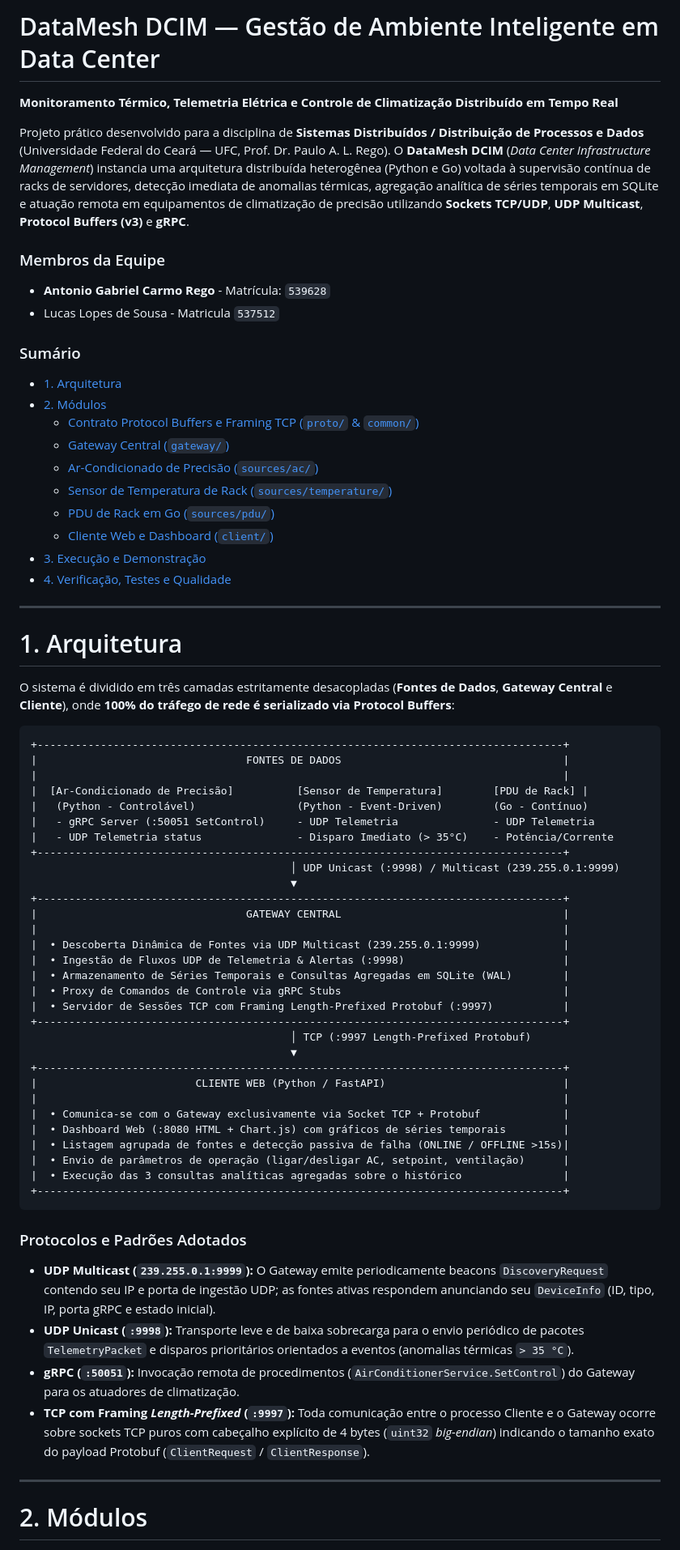
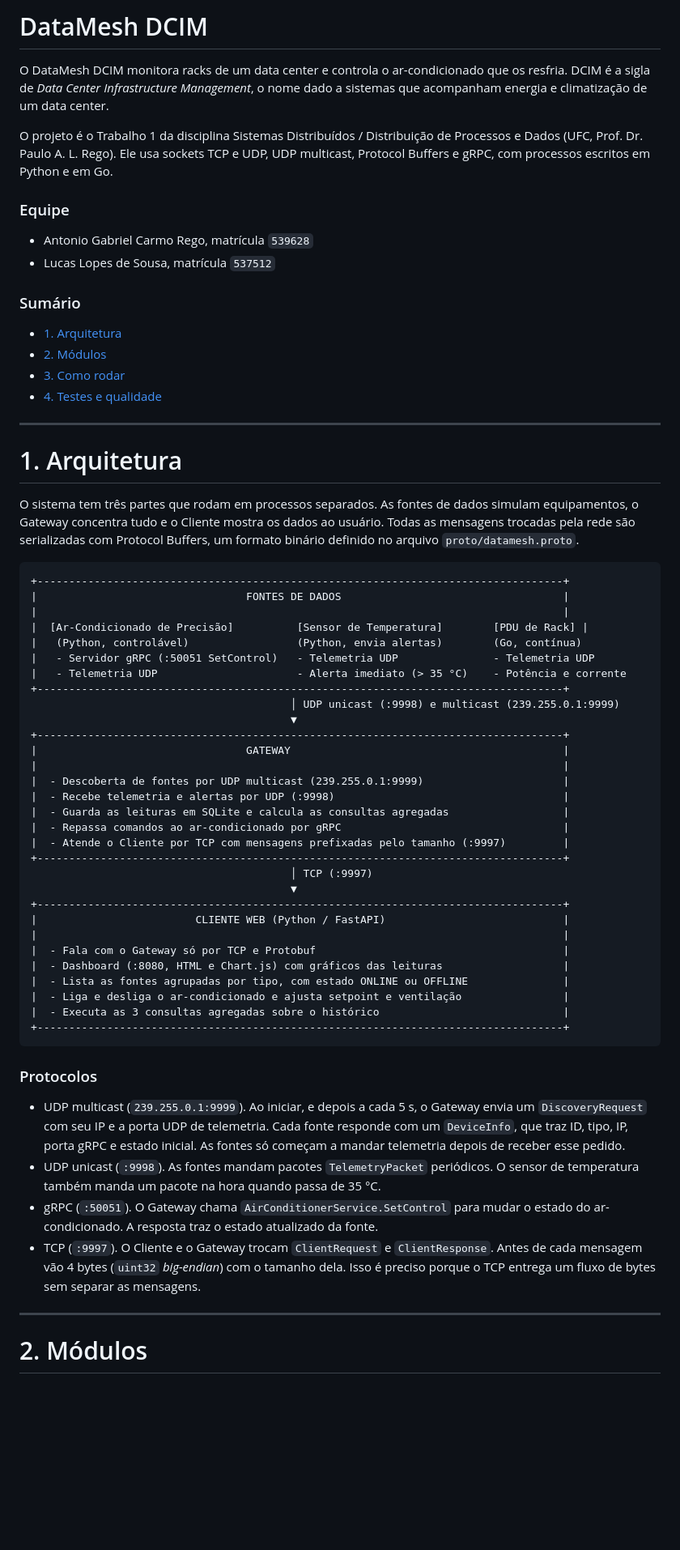
Before and after one commit to ArtroxGabriel/datamesh, a Markdown page: README.md, the part around one of its changes. Shown at 81% size. Drawn GitHub-style; blank space fills up the shorter version.

````diff
--- a/README.md
+++ b/README.md
@@ -1,72 +1,66 @@
-# DataMesh DCIM — Gestão de Ambiente Inteligente em Data Center
+# DataMesh DCIM
 
-**Monitoramento Térmico, Telemetria Elétrica e Controle de Climatização Distribuído em Tempo Real**
+O DataMesh DCIM monitora racks de um data center e controla o ar-condicionado que os resfria. DCIM é a sigla de *Data Center Infrastructure Management*, o nome dado a sistemas que acompanham energia e climatização de um data center.
 
-Projeto prático desenvolvido para a disciplina de **Sistemas Distribuídos / Distribuição de Processos e Dados** (Universidade Federal do Ceará — UFC, Prof. Dr. Paulo A. L. Rego). O **DataMesh DCIM** (*Data Center Infrastructure Management*) instancia uma arquitetura distribuída heterogênea (Python e Go) voltada à supervisão contínua de racks de servidores, detecção imediata de anomalias térmicas, agregação analítica de séries temporais em SQLite e atuação remota em equipamentos de climatização de precisão utilizando **Sockets TCP/UDP**, **UDP Multicast**, **Protocol Buffers (v3)** e **gRPC**.
+O projeto é o Trabalho 1 da disciplina Sistemas Distribuídos / Distribuição de Processos e Dados (UFC, Prof. Dr. Paulo A. L. Rego). Ele usa sockets TCP e UDP, UDP multicast, Protocol Buffers e gRPC, com processos escritos em Python e em Go.
 
-### Membros da Equipe
+### Equipe
 
-- **Antonio Gabriel Carmo Rego** - Matrícula: `539628`
-- Lucas Lopes de Sousa - Matricula `537512`
+- Antonio Gabriel Carmo Rego, matrícula `539628`
+- Lucas Lopes de Sousa, matrícula `537512`
 
 ### Sumário
 
 - [1. Arquitetura](#1-arquitetura)
 - [2. Módulos](#2-módulos)
-  - [Contrato Protocol Buffers e Framing TCP (`proto/` & `common/`)](#21-contrato-protocol-buffers-e-framing-tcp-proto--common)
-  - [Gateway Central (`gateway/`)](#22-gateway-central-gateway)
-  - [Ar-Condicionado de Precisão (`sources/ac/`)](#23-ar-condicionado-de-precisão-sourcesac)
-  - [Sensor de Temperatura de Rack (`sources/temperature/`)](#24-sensor-de-temperatura-de-rack-sourcestemperature)
-  - [PDU de Rack em Go (`sources/pdu/`)](#25-pdu-de-rack-em-go-sourcespdu)
-  - [Cliente Web e Dashboard (`client/`)](#26-cliente-web-e-dashboard-client)
-- [3. Execução e Demonstração](#3-execução-e-demonstração)
-- [4. Verificação, Testes e Qualidade](#4-verificação-testes-e-qualidade)
+- [3. Como rodar](#3-como-rodar)
+- [4. Testes e qualidade](#4-testes-e-qualidade)
 
 ---
 
 # 1. Arquitetura
 
-O sistema é dividido em três camadas estritamente desacopladas (**Fontes de Dados**, **Gateway Central** e **Cliente**), onde **100% do tráfego de rede é serializado via Protocol Buffers**:
+O sistema tem três partes que rodam em processos separados. As fontes de dados simulam equipamentos, o Gateway concentra tudo e o Cliente mostra os dados ao usuário. Todas as mensagens trocadas pela rede são serializadas com Protocol Buffers, um formato binário definido no arquivo `proto/datamesh.proto`.
 
 ```
 +-----------------------------------------------------------------------------------+
 |                                 FONTES DE DADOS                                   |
 |                                                                                   |
 |  [Ar-Condicionado de Precisão]          [Sensor de Temperatura]        [PDU de Rack] |
-|   (Python - Controlável)                (Python - Event-Driven)        (Go - Contínuo)
-|   - gRPC Server (:50051 SetControl)     - UDP Telemetria               - UDP Telemetria
-|   - UDP Telemetria status               - Disparo Imediato (> 35°C)    - Potência/Corrente
+|   (Python, controlável)                 (Python, envia alertas)        (Go, contínua)
+|   - Servidor gRPC (:50051 SetControl)   - Telemetria UDP               - Telemetria UDP
+|   - Telemetria UDP                      - Alerta imediato (> 35 °C)    - Potência e corrente
 +-----------------------------------------------------------------------------------+
-                                         │ UDP Unicast (:9998) / Multicast (239.255.0.1:9999)
+                                         │ UDP unicast (:9998) e multicast (239.255.0.1:9999)
                                          ▼
 +-----------------------------------------------------------------------------------+
-|                                 GATEWAY CENTRAL                                   |
+|                                 GATEWAY                                           |
 |                                                                                   |
-|  • Descoberta Dinâmica de Fontes via UDP Multicast (239.255.0.1:9999)             |
-|  • Ingestão de Fluxos UDP de Telemetria & Alertas (:9998)                         |
-|  • Armazenamento de Séries Temporais e Consultas Agregadas em SQLite (WAL)        |
-|  • Proxy de Comandos de Controle via gRPC Stubs                                   |
-|  • Servidor de Sessões TCP com Framing Length-Prefixed Protobuf (:9997)           |
+|  - Descoberta de fontes por UDP multicast (239.255.0.1:9999)                      |
+|  - Recebe telemetria e alertas por UDP (:9998)                                    |
+|  - Guarda as leituras em SQLite e calcula as consultas agregadas                  |
+|  - Repassa comandos ao ar-condicionado por gRPC                                   |
+|  - Atende o Cliente por TCP com mensagens prefixadas pelo tamanho (:9997)         |
 +-----------------------------------------------------------------------------------+
-                                         │ TCP (:9997 Length-Prefixed Protobuf)
+                                         │ TCP (:9997)
                                          ▼
 +-----------------------------------------------------------------------------------+
 |                         CLIENTE WEB (Python / FastAPI)                            |
 |                                                                                   |
-|  • Comunica-se com o Gateway exclusivamente via Socket TCP + Protobuf             |
-|  • Dashboard Web (:8080 HTML + Chart.js) com gráficos de séries temporais         |
-|  • Listagem agrupada de fontes e detecção passiva de falha (ONLINE / OFFLINE >15s)|
-|  • Envio de parâmetros de operação (ligar/desligar AC, setpoint, ventilação)      |
-|  • Execução das 3 consultas analíticas agregadas sobre o histórico                |
+|  - Fala com o Gateway só por TCP e Protobuf                                       |
+|  - Dashboard (:8080, HTML e Chart.js) com gráficos das leituras                   |
+|  - Lista as fontes agrupadas por tipo, com estado ONLINE ou OFFLINE               |
+|  - Liga e desliga o ar-condicionado e ajusta setpoint e ventilação                |
+|  - Executa as 3 consultas agregadas sobre o histórico                             |
 +-----------------------------------------------------------------------------------+
 ```
 
-### Protocolos e Padrões Adotados
+### Protocolos
 
-- **UDP Multicast (`239.255.0.1:9999`):** O Gateway emite periodicamente beacons `DiscoveryRequest` contendo seu IP e porta de ingestão UDP; as fontes ativas respondem anunciando seu `DeviceInfo` (ID, tipo, IP, porta gRPC e estado inicial).
-- **UDP Unicast (`:9998`):** Transporte leve e de baixa sobrecarga para o envio periódico de pacotes `TelemetryPacket` e disparos prioritários orientados a eventos (anomalias térmicas `> 35 °C`).
-- **gRPC (`:50051`):** Invocação remota de procedimentos (`AirConditionerService.SetControl`) do Gateway para os atuadores de climatização.
-- **TCP com Framing *Length-Prefixed* (`:9997`):** Toda comunicação entre o processo Cliente e o Gateway ocorre sobre sockets TCP puros com cabeçalho explícito de 4 bytes (`uint32` *big-endian*) indicando o tamanho exato do payload Protobuf (`ClientRequest` / `ClientResponse`).
+- UDP multicast (`239.255.0.1:9999`). Ao iniciar, e depois a cada 5 s, o Gateway envia um `DiscoveryRequest` com seu IP e a porta UDP de telemetria. Cada fonte responde com um `DeviceInfo`, que traz ID, tipo, IP, porta gRPC e estado inicial. As fontes só começam a mandar telemetria depois de receber esse pedido.
+- UDP unicast (`:9998`). As fontes mandam pacotes `TelemetryPacket` periódicos. O sensor de temperatura também manda um pacote na hora quando passa de 35 °C.
+- gRPC (`:50051`). O Gateway chama `AirConditionerService.SetControl` para mudar o estado do ar-condicionado. A resposta traz o estado atualizado da fonte.
+- TCP (`:9997`). O Cliente e o Gateway trocam `ClientRequest` e `ClientResponse`. Antes de cada mensagem vão 4 bytes (`uint32` *big-endian*) com o tamanho dela. Isso é preciso porque o TCP entrega um fluxo de bytes sem separar as mensagens.
 
 ---
 
````
Also changed, not shown: other parts of README.md (+71 -73 lines), AGENTS.md (+3 -7 lines).
